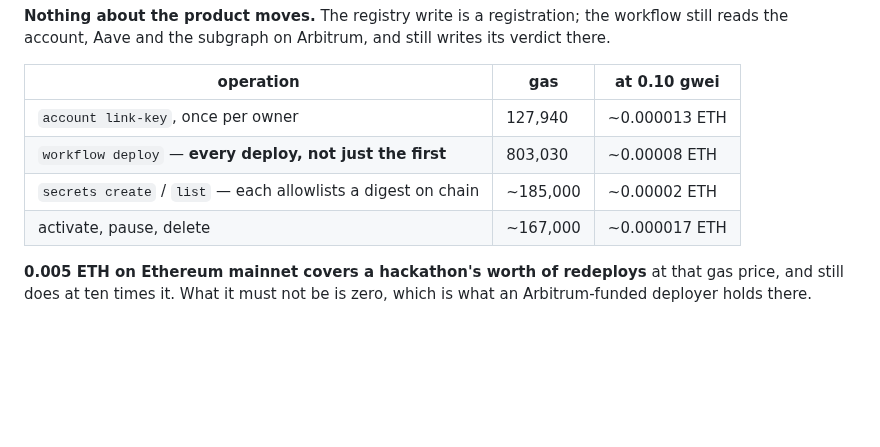
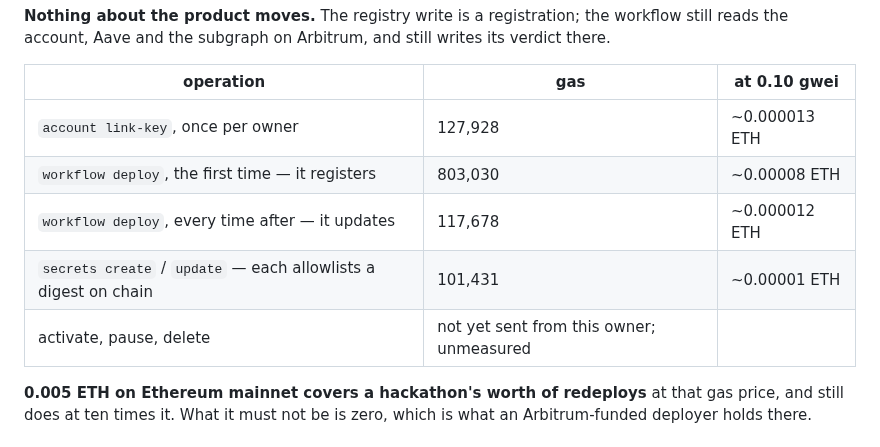
Before and after one commit to 0xHelico/helico, a Markdown page: docs/deploy-runbook.md, the part around one of its changes. Rendered like a GitHub page; blank space fills up the shorter version.

```diff
--- a/docs/deploy-runbook.md
+++ b/docs/deploy-runbook.md
@@ -325,10 +335,11 @@ reads the account, Aave and the subgraph on Arbitrum, and still writes its verdi
 
 | operation | gas | at 0.10 gwei |
 |---|---|---|
-| `account link-key`, once per owner | 127,940 | ~0.000013 ETH |
-| `workflow deploy` — **every deploy, not just the first** | 803,030 | ~0.00008 ETH |
-| `secrets create` / `list` — each allowlists a digest on chain | ~185,000 | ~0.00002 ETH |
-| activate, pause, delete | ~167,000 | ~0.000017 ETH |
+| `account link-key`, once per owner | 127,928 | ~0.000013 ETH |
+| `workflow deploy`, the first time — it registers | 803,030 | ~0.00008 ETH |
+| `workflow deploy`, every time after — it updates | 117,678 | ~0.000012 ETH |
+| `secrets create` / `update` — each allowlists a digest on chain | 101,431 | ~0.00001 ETH |
+| activate, pause, delete | not yet sent from this owner; unmeasured |
 
 **0.005 ETH on Ethereum mainnet covers a hackathon's worth of redeploys** at that gas price, and
 still does at ten times it. What it must not be is zero, which is what an Arbitrum-funded deployer
```
Also changed, not shown: other parts of docs/deploy-runbook.md (+29 -18 lines), docs/deployments.md (+37 -26 lines).
